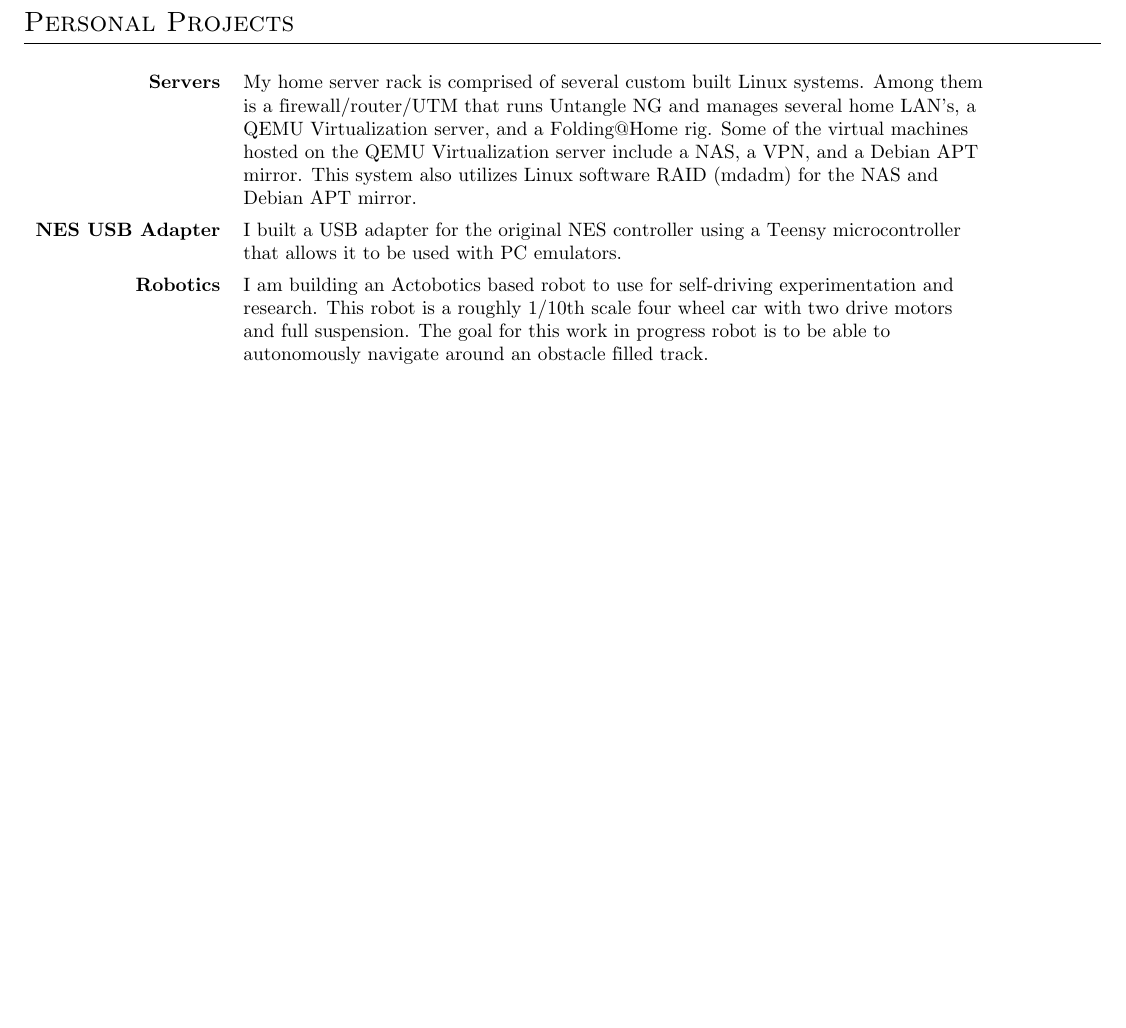
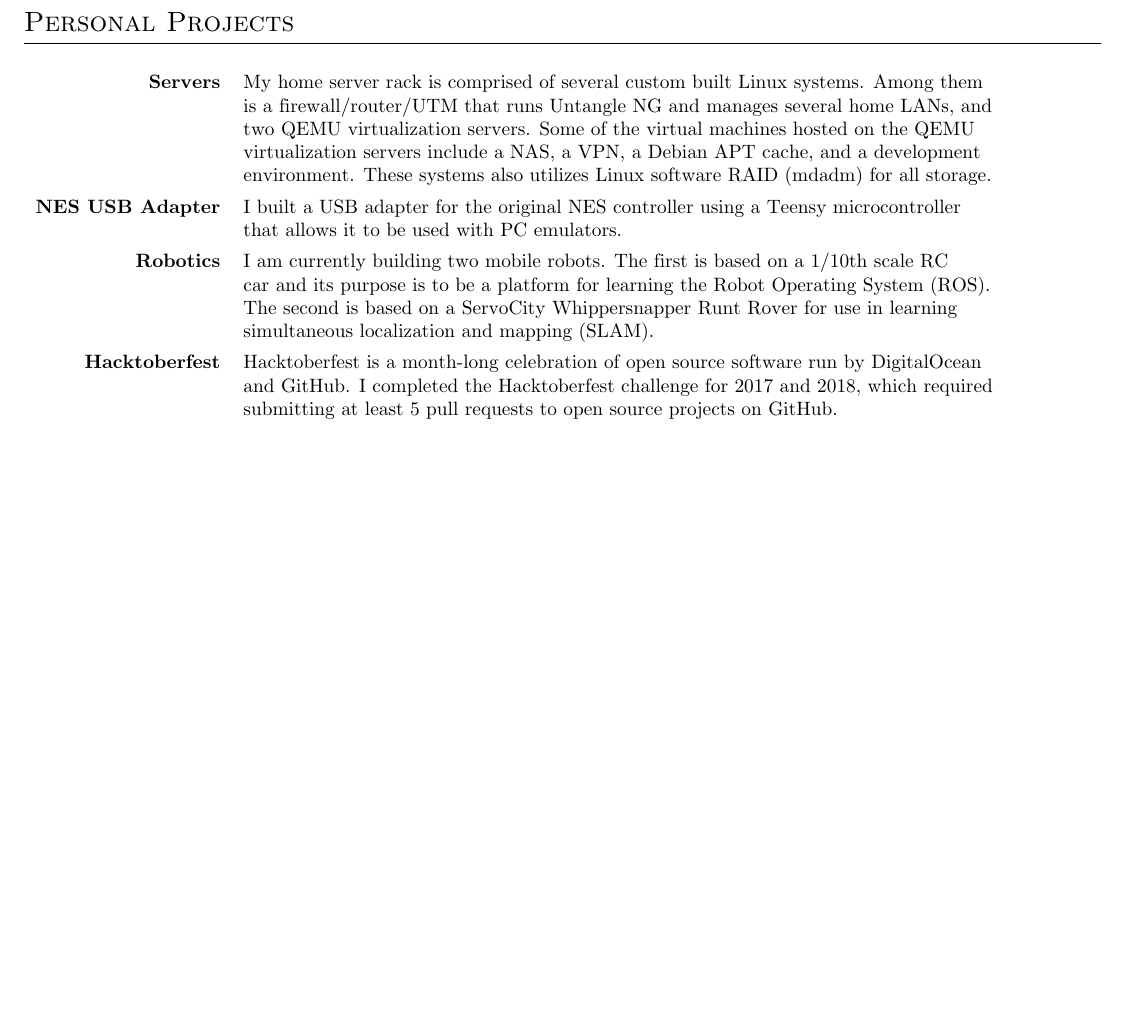
Before and after one commit to process1183/Josh_Gadeken_Resume, a LaTeX CV (Josh_Gadeken_Resume.tex): part of page 2 of 2, cut so that both start at the same text. Compiled offline with pdfLaTeX.

Commit message:
Update Personal Projects

```diff
--- a/Josh_Gadeken_Resume.tex
+++ b/Josh_Gadeken_Resume.tex
@@ -98,21 +98,23 @@
         \end{itemize}
     % end education section
 
-	\section*{Personal Projects}
+    \section*{Personal Projects}
         \vspace*{1ex}
         \begin{tabular}{rl}
             \textbf{Servers} & My home server rack is comprised of several custom built Linux systems. Among them \\
-                             & is a firewall/router/UTM that runs Untangle NG and manages several home LAN's, a \\
-                             & QEMU Virtualization server, and a Folding@Home rig. Some of the virtual machines \\
-                             & hosted on the QEMU Virtualization server include a NAS, a VPN, and a Debian APT \\
-                             & mirror. This system also utilizes Linux software RAID (mdadm) for the NAS and \\
-                             & Debian APT mirror.\\[1ex]
+                             & is a firewall/router/UTM that runs Untangle NG and manages several home LANs, and \\
+                             & two QEMU virtualization servers. Some of the virtual machines hosted on the QEMU \\
+                             & virtualization servers include a NAS, a VPN, a Debian APT cache, and a development \\
+                             & environment. These systems also utilizes Linux software RAID (mdadm) for all storage. \\[1ex]
             \textbf{NES USB Adapter} & I built a USB adapter for the original NES controller using a Teensy microcontroller \\
                                      & that allows it to be used with PC emulators. \\[1ex]
-            \textbf{Robotics} & I am building an Actobotics based robot to use for self-driving experimentation and \\
-                              & research. This robot is a roughly 1/10th scale four wheel car with two drive motors \\
-                              & and full suspension. The goal for this work in progress robot is to be able to \\
-                              & autonomously navigate around an obstacle filled track. \\[1ex]
+            \textbf{Robotics} & I am currently building two mobile robots. The first is based on a 1/10th scale RC \\
+                              & car and its purpose is to be a platform for learning the Robot Operating System (ROS). \\
+                              & The second is based on a ServoCity Whippersnapper Runt Rover for use in learning \\
+                              & simultaneous localization and mapping (SLAM). \\[1ex]
+            \textbf{Hacktoberfest} & Hacktoberfest is a month-long celebration of open source software run by DigitalOcean \\
+                                   & and GitHub. I completed the Hacktoberfest challenge for 2017 and 2018, which required \\
+                                   & submitting at least 5 pull requests to open source projects on GitHub. \\[1ex]
         \end{tabular}
     % end personal projects section
 \end{document}
```
